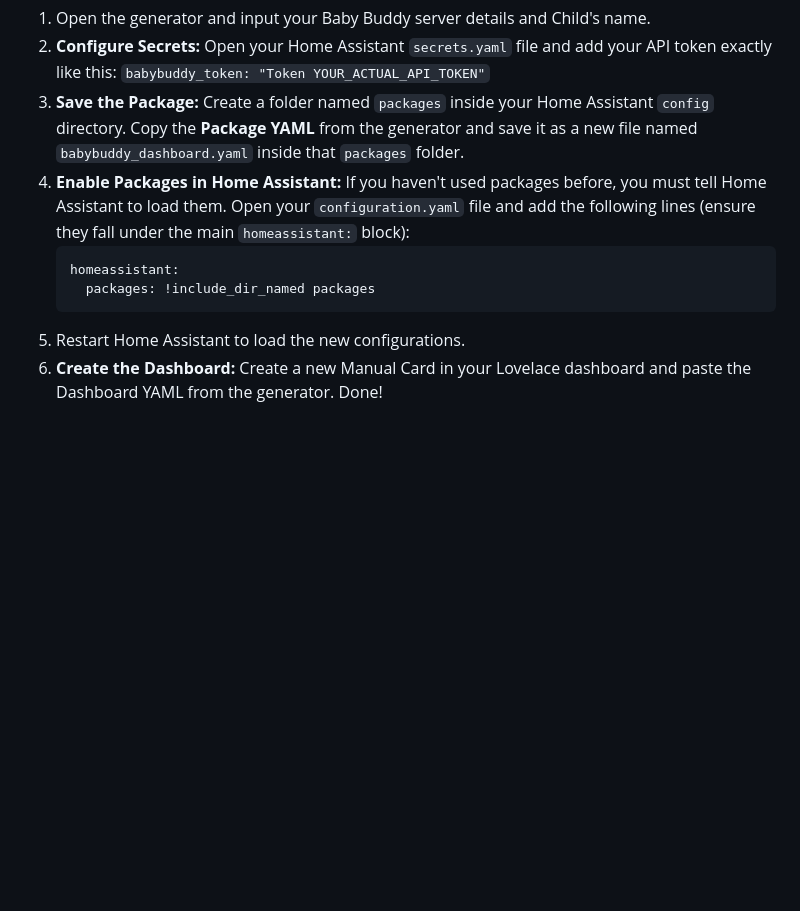
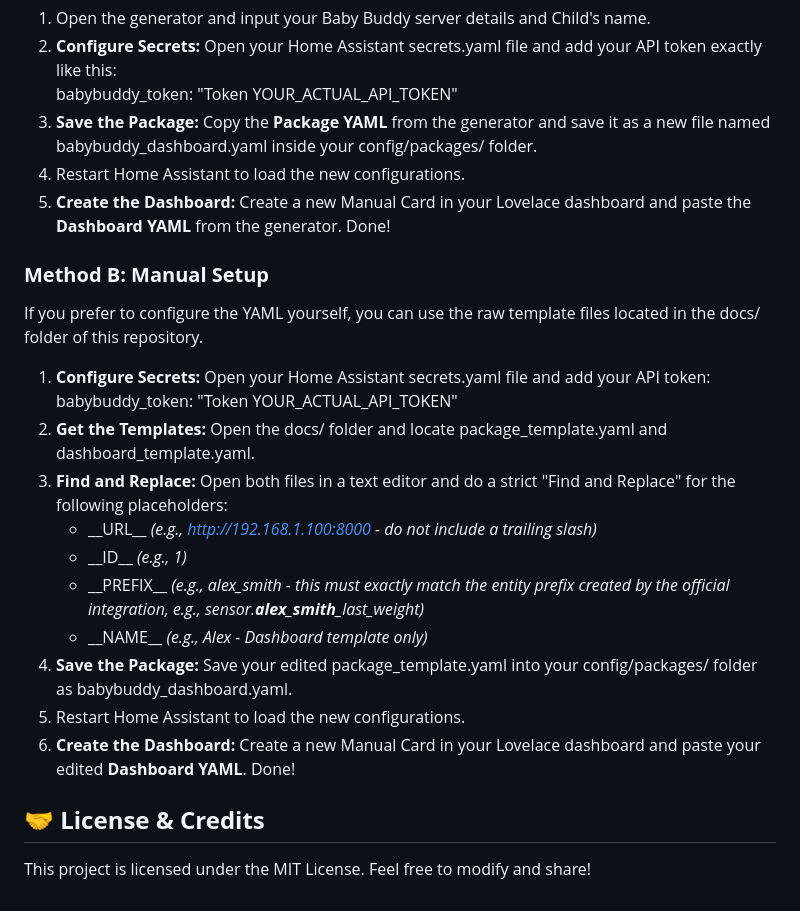
Before and after one commit to zaifkhan/ha-babybuddy-dashboard, a Markdown page: README.md, the part around one of its changes. Rendered like a GitHub page; blank space fills up the shorter version.

````diff
--- a/README.md
+++ b/README.md
@@ -38,10 +62,26 @@ Because this setup requires custom helpers, REST commands, and specific entity n
 1. Open the generator and input your Baby Buddy server details and Child's name.
-2. **Configure Secrets:** Open your Home Assistant `secrets.yaml` file and add your API token exactly like this:
-   `babybuddy_token: "Token YOUR_ACTUAL_API_TOKEN"`
-3. **Save the Package:** Create a folder named `packages` inside your Home Assistant `config` directory. Copy the **Package YAML** from the generator and save it as a new file named `babybuddy_dashboard.yaml` inside that `packages` folder.
-4. **Enable Packages in Home Assistant:** If you haven't used packages before, you must tell Home Assistant to load them. Open your `configuration.yaml` file and add the following lines (ensure they fall under the main `homeassistant:` block):
-   ```yaml
-   homeassistant:
-     packages: !include_dir_named packages
+2. **Configure Secrets:** Open your Home Assistant secrets.yaml file and add your API token exactly like this:
+   babybuddy\_token: "Token YOUR\_ACTUAL\_API\_TOKEN"
+3. **Save the Package:** Copy the **Package YAML** from the generator and save it as a new file named babybuddy\_dashboard.yaml inside your config/packages/ folder.
+4. Restart Home Assistant to load the new configurations.
+5. **Create the Dashboard:** Create a new Manual Card in your Lovelace dashboard and paste the **Dashboard YAML** from the generator. Done\!
+
+### **Method B: Manual Setup**
+
+If you prefer to configure the YAML yourself, you can use the raw template files located in the docs/ folder of this repository.
+
+1. **Configure Secrets:** Open your Home Assistant secrets.yaml file and add your API token:
+   babybuddy\_token: "Token YOUR\_ACTUAL\_API\_TOKEN"
+2. **Get the Templates:** Open the docs/ folder and locate package\_template.yaml and dashboard\_template.yaml.
+3. **Find and Replace:** Open both files in a text editor and do a strict "Find and Replace" for the following placeholders:
+   * \_\_URL\_\_ *(e.g., http://192.168.1.100:8000 \- do not include a trailing slash)*
+   * \_\_ID\_\_ *(e.g., 1\)*
+   * \_\_PREFIX\_\_ *(e.g., alex\_smith \- this must exactly match the entity prefix created by the official integration, e.g., sensor.**alex\_smith**\_last\_weight)*
+   * \_\_NAME\_\_ *(e.g., Alex \- Dashboard template only)*
+4. **Save the Package:** Save your edited package\_template.yaml into your config/packages/ folder as babybuddy\_dashboard.yaml.
 5. Restart Home Assistant to load the new configurations.
-6. **Create the Dashboard:** Create a new Manual Card in your Lovelace dashboard and paste the Dashboard YAML from the generator. Done!
+6. **Create the Dashboard:** Create a new Manual Card in your Lovelace dashboard and paste your edited **Dashboard YAML**. Done\!
+
+## **🤝 License & Credits**
+
+This project is licensed under the MIT License. Feel free to modify and share\!
````
Also changed, not shown: other parts of README.md (+35 -11 lines).
